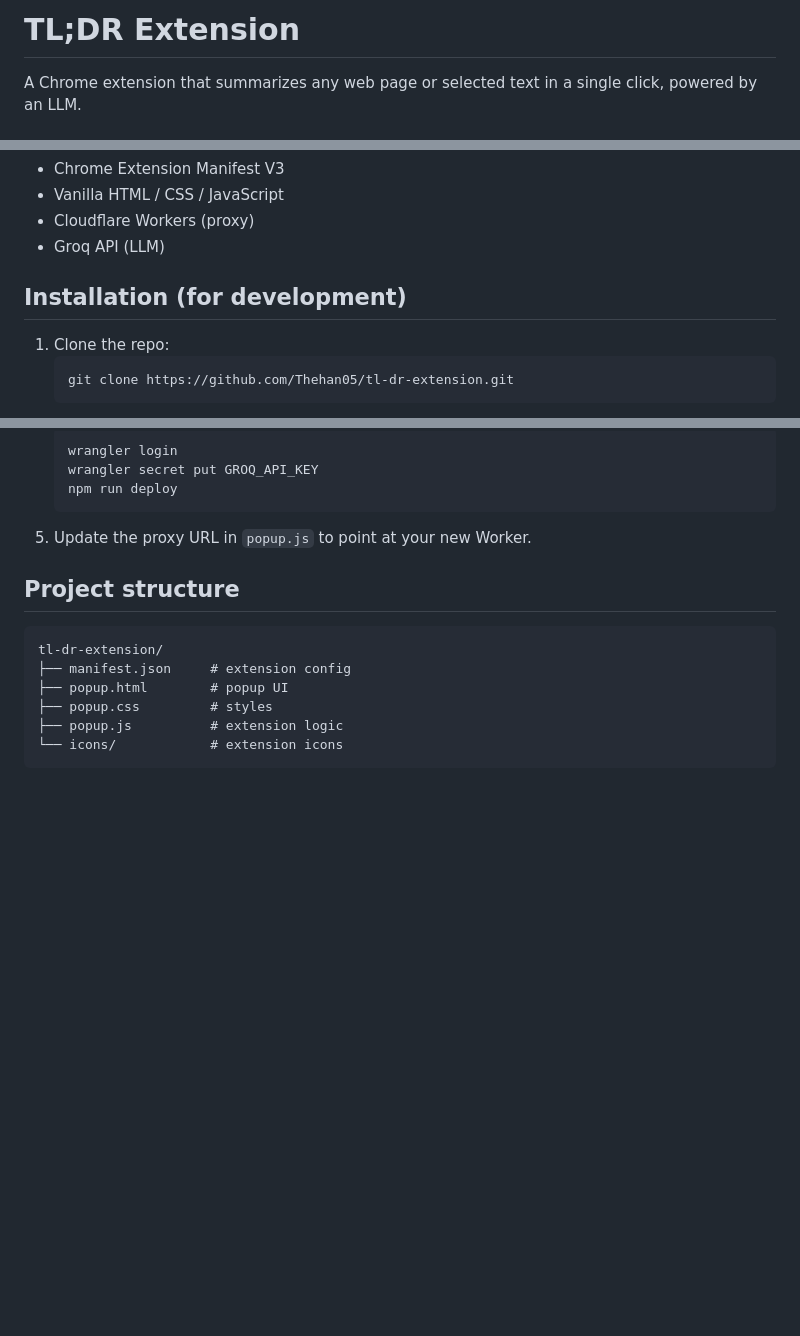
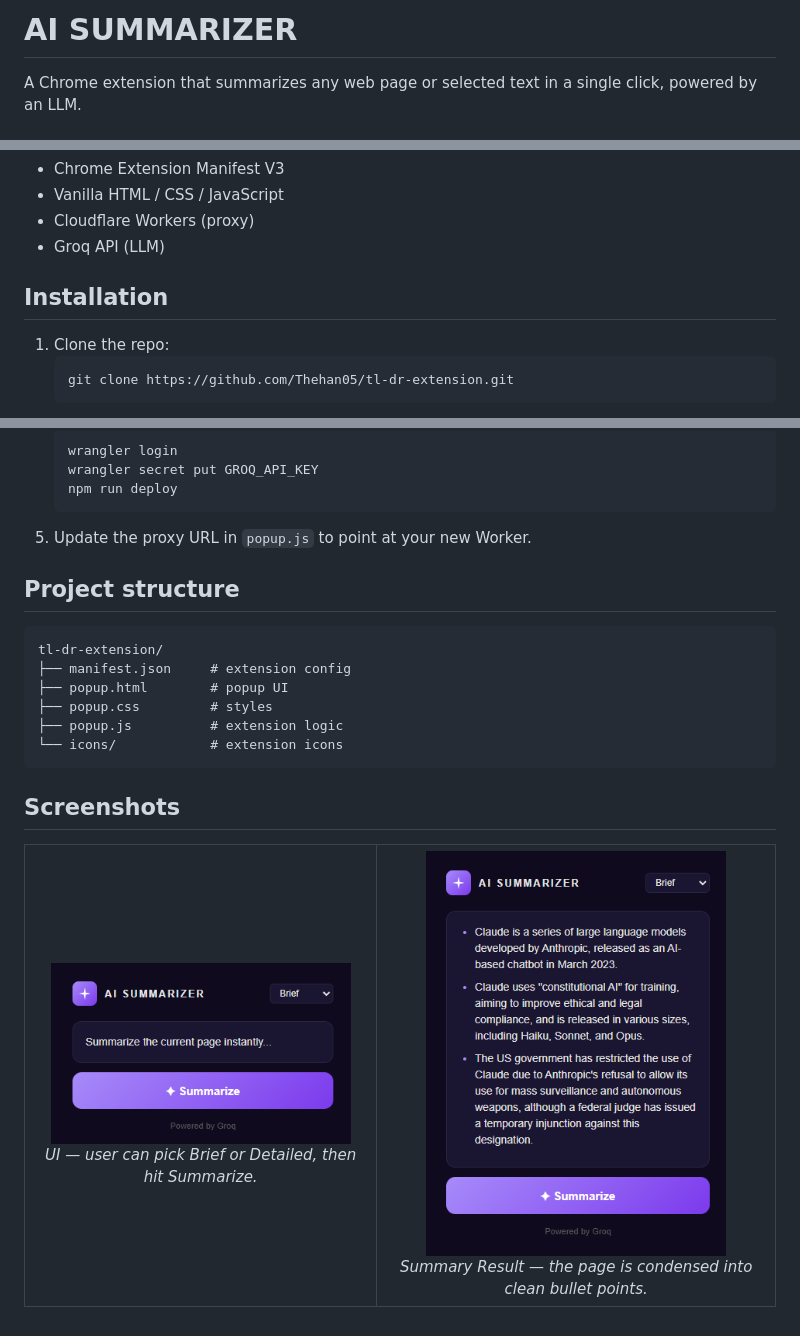
Before and after one commit to Thehan05/AI-summarizer---extension, a Markdown page: README.md, 3 parts joined by grey strips. Drawn GitHub-style; pictures changed too: screenshots/UI.png (added), screenshots/summary.png (added); blank space fills up the shorter version.

Commit message:
add screenshots

````diff
--- a/README.md
+++ b/README.md
@@ -1,4 +1,4 @@
-# TL;DR Extension
+# AI SUMMARIZER
 
 A Chrome extension that summarizes any web page or selected text in a single click, powered by an LLM.
 
@@ -27,7 +27,7 @@ A Chrome extension that summarizes any web page or selected text in a single cli
 - Cloudflare Workers (proxy)
 - Groq API (LLM)
 
-## Installation (for development)
+## Installation
 
 1. Clone the repo:
    ```
@@ -63,3 +63,18 @@ tl-dr-extension/
 ├── popup.js          # extension logic
 └── icons/            # extension icons
 ```
+
+## Screenshots
+
+<table>
+  <tr>
+    <td align="center">
+      <img src="screenshots/UI.png" width="300" alt="UI" /><br/>
+      <em>UI — user can pick Brief or Detailed, then hit Summarize.</em>
+    </td>
+    <td align="center">
+      <img src="screenshots/summary.png" width="300" alt="Summary page" /><br/>
+      <em>Summary Result — the page is condensed into clean bullet points.</em>
+    </td>
+  </tr>
+</table>
````
